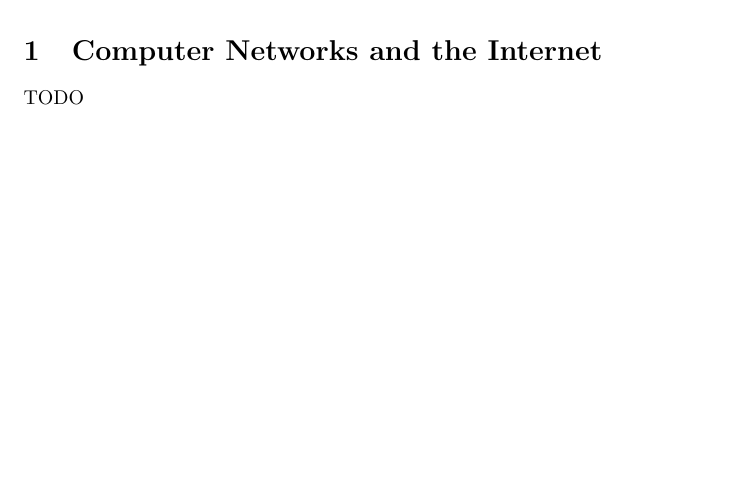
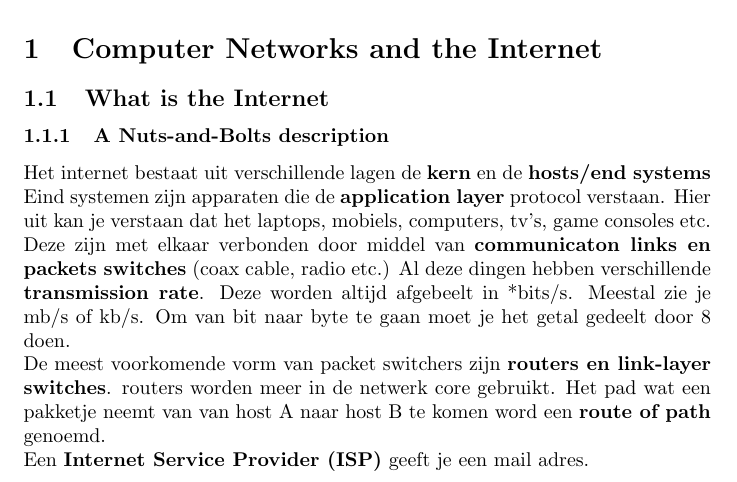
Before and after one commit to NoeelMoeskops/infrastructure, a LaTeX document (main.tex, which reads hoofdstukken/een.tex): part of page 3 of 8, cut so that both start at the same text, the shorter picture padded with empty space. Compiled offline with pdfLaTeX.

Commit message:
begin H1

```diff
--- a/hoofdstukken/een.tex
+++ b/hoofdstukken/een.tex
@@ -1,2 +1,10 @@
 \section{Computer Networks and the Internet}
-TODO
+
+\subsection{What is the Internet}
+
+\subsubsection{A Nuts-and-Bolts description}
+Het internet bestaat uit verschillende lagen de \textbf{kern} en de \textbf{hosts/end systems} Eind systemen zijn apparaten die de \textbf{application layer} protocol verstaan. Hier uit kan je verstaan dat het laptops, mobiels, computers, tv's, game consoles etc. Deze zijn met elkaar verbonden door middel van \textbf{communicaton links en packets switches} (coax cable, radio etc.) Al deze dingen hebben verschillende \textbf{transmission rate}. Deze worden altijd afgebeelt in *bits/s. Meestal zie je mb/s of kb/s. Om van bit naar byte te gaan moet je het getal gedeelt door 8 doen.
+\newline
+De meest voorkomende vorm van packet switchers zijn \textbf{routers en link-layer switches}. routers worden meer in de netwerk core gebruikt. Het pad wat een pakketje neemt van van host A naar host B te komen word een \textbf{route of path} genoemd.
+\newline
+Een \textbf{Internet Service Provider (ISP)} geeft je een mail adres.
```
Also changed, not shown: main.pdf.
